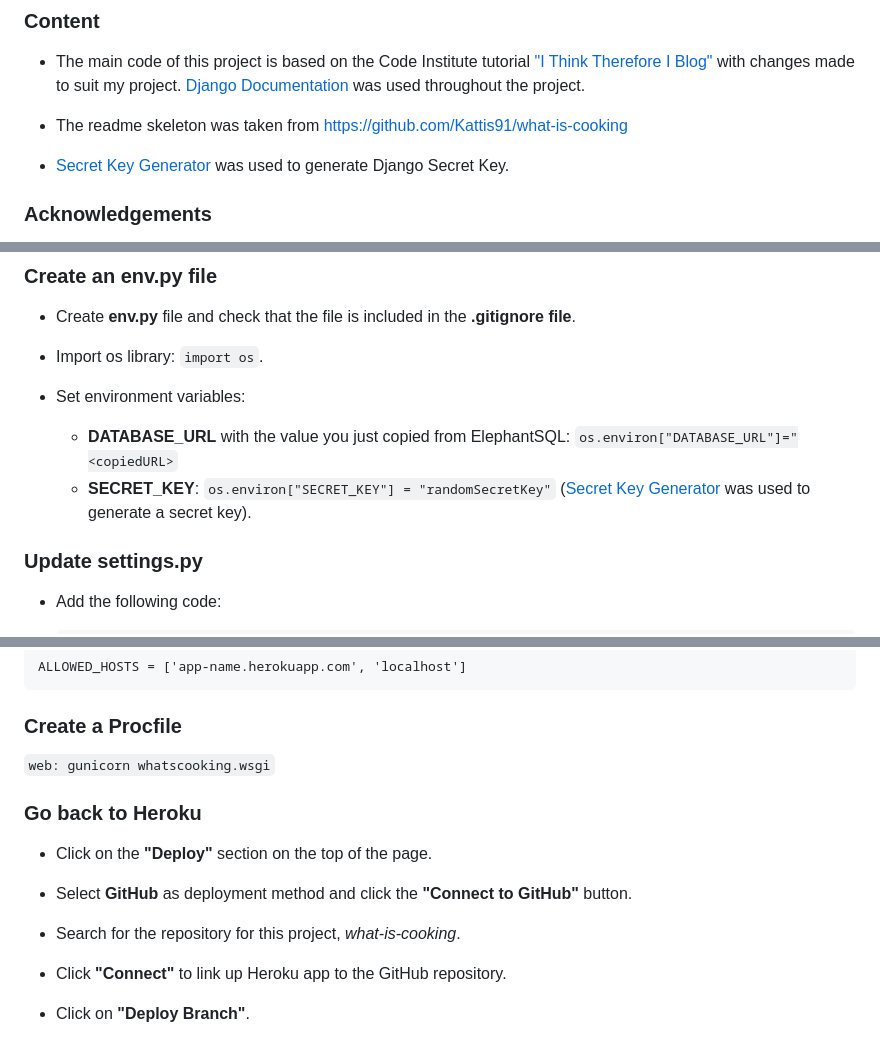
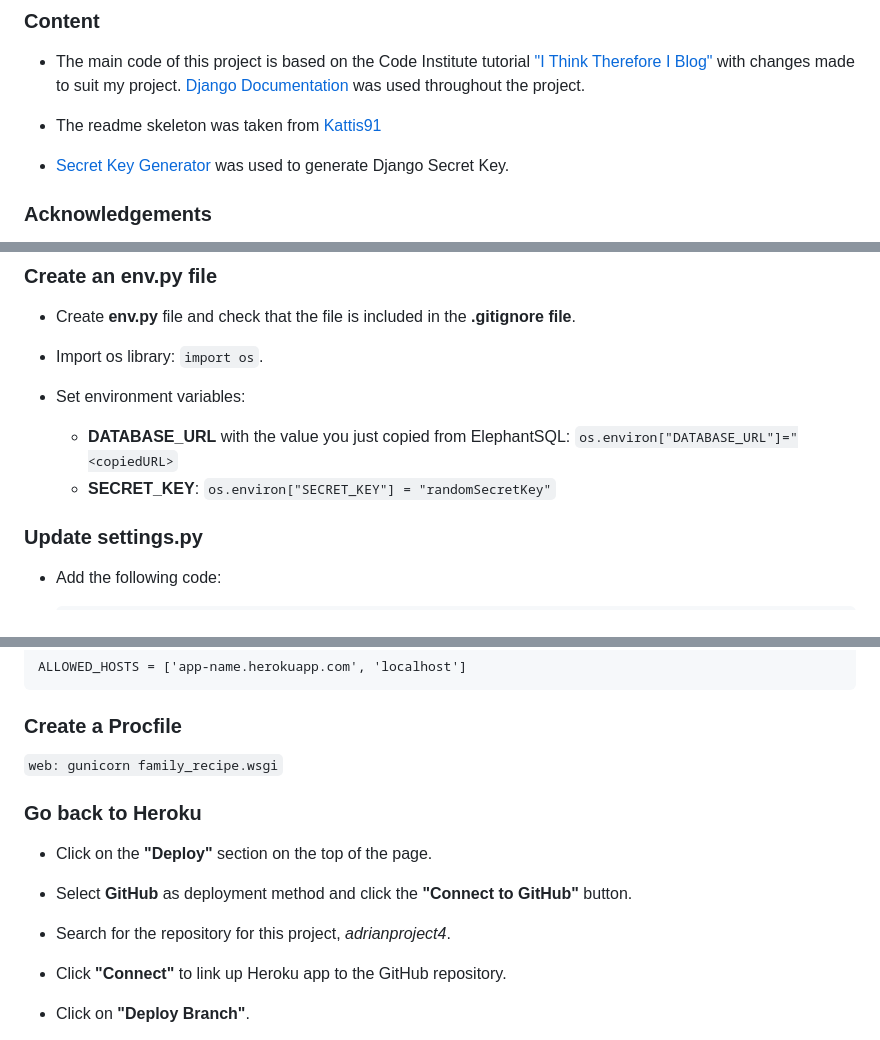
Before and after one commit to adrianskelton/adrianproject4, a Markdown page: README.md, 3 parts joined by grey strips. GitHub-like rendering.

```diff
--- a/README.md
+++ b/README.md
@@ -589,7 +517,7 @@ To style the forms I watched the following tutorials
 
 - The main code of this project is based on the Code Institute tutorial ["I Think Therefore I Blog"](https://github.com/Code-Institute-Solutions/Django3blog) with changes made to suit my project. [Django Documentation](https://docs.djangoproject.com/en/4.2/) was used throughout the project.
 
-- The readme skeleton was taken from https://github.com/Kattis91/what-is-cooking
+- The readme skeleton was taken from [Kattis91](https://github.com/Kattis91/what-is-cooking)
 
 - [Secret Key Generator](https://miniwebtool.com/django-secret-key-generator/) was used to generate Django Secret Key.
 
@@ -668,8 +596,7 @@ I would like to aknowledge the following people:
 
 - Set environment variables:
   - **DATABASE_URL** with the value you just copied from ElephantSQL: `os.environ["DATABASE_URL"]="<copiedURL>`
-  - **SECRET_KEY**: `os.environ["SECRET_KEY"] = "randomSecretKey"` ([Secret Key Generator](https://miniwebtool.com/django-secret-key-generator/) was used to generate a secret key).
-
+  - **SECRET_KEY**: `os.environ["SECRET_KEY"] = "randomSecretKey"`
 
 ### Update settings.py
 
@@ -770,7 +697,7 @@ I would like to aknowledge the following people:
 
 ### Create a Procfile
 
-`web: gunicorn whatscooking.wsgi`
+`web: gunicorn family_recipe.wsgi`
 
 
 ### Go back to Heroku
@@ -779,7 +706,7 @@ I would like to aknowledge the following people:
 
 - Select **GitHub** as deployment method and click the **"Connect to GitHub"** button.
 
-- Search for the repository for this project, _what-is-cooking_.
+- Search for the repository for this project, _adrianproject4_.
 
 - Click **"Connect"** to link up Heroku app to the GitHub repository.
 
```
Also changed, not shown: other parts of README.md (+3 -75 lines), static/images/readme/responsive.png, static/images/readme/wire-desktop-recipe-page.png (added), 2 other files.
